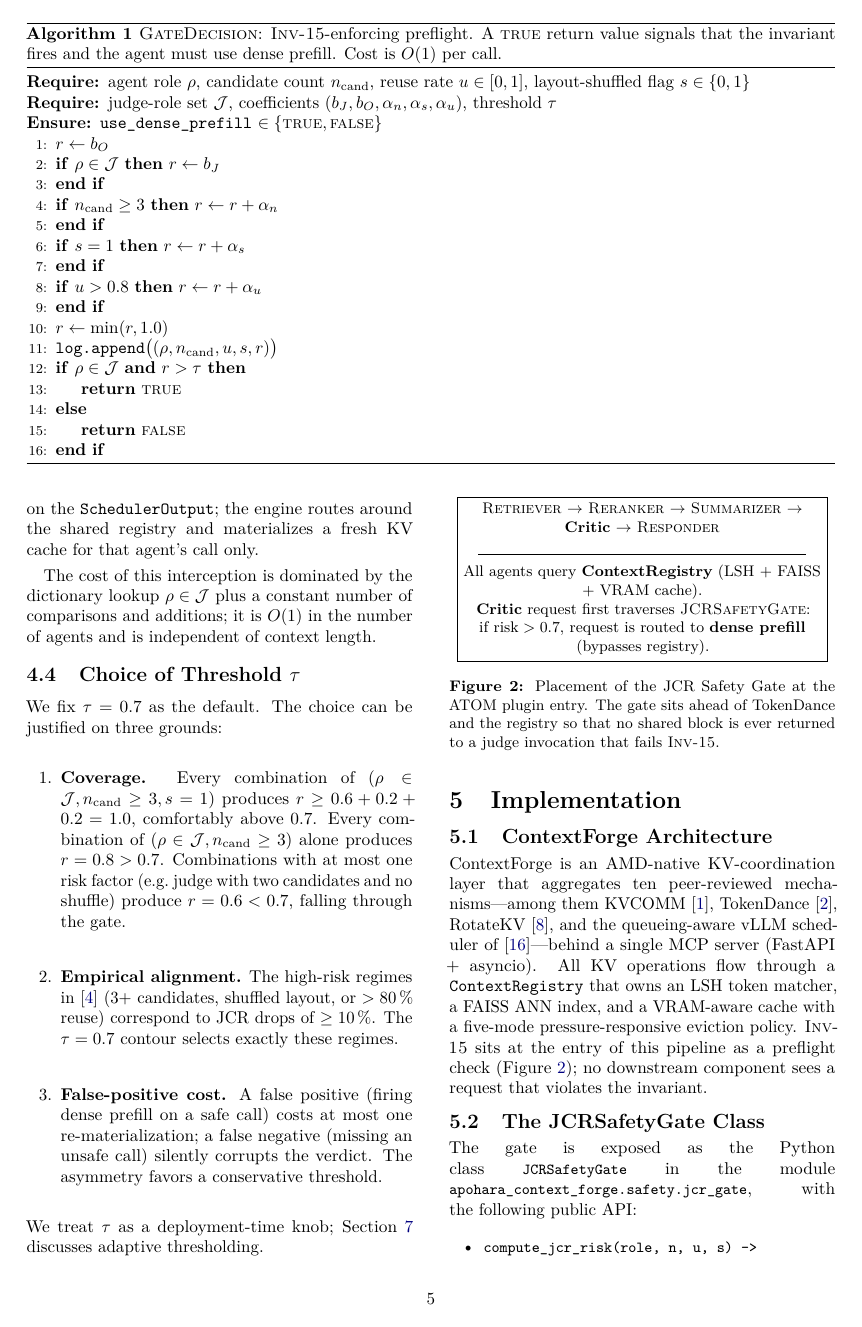
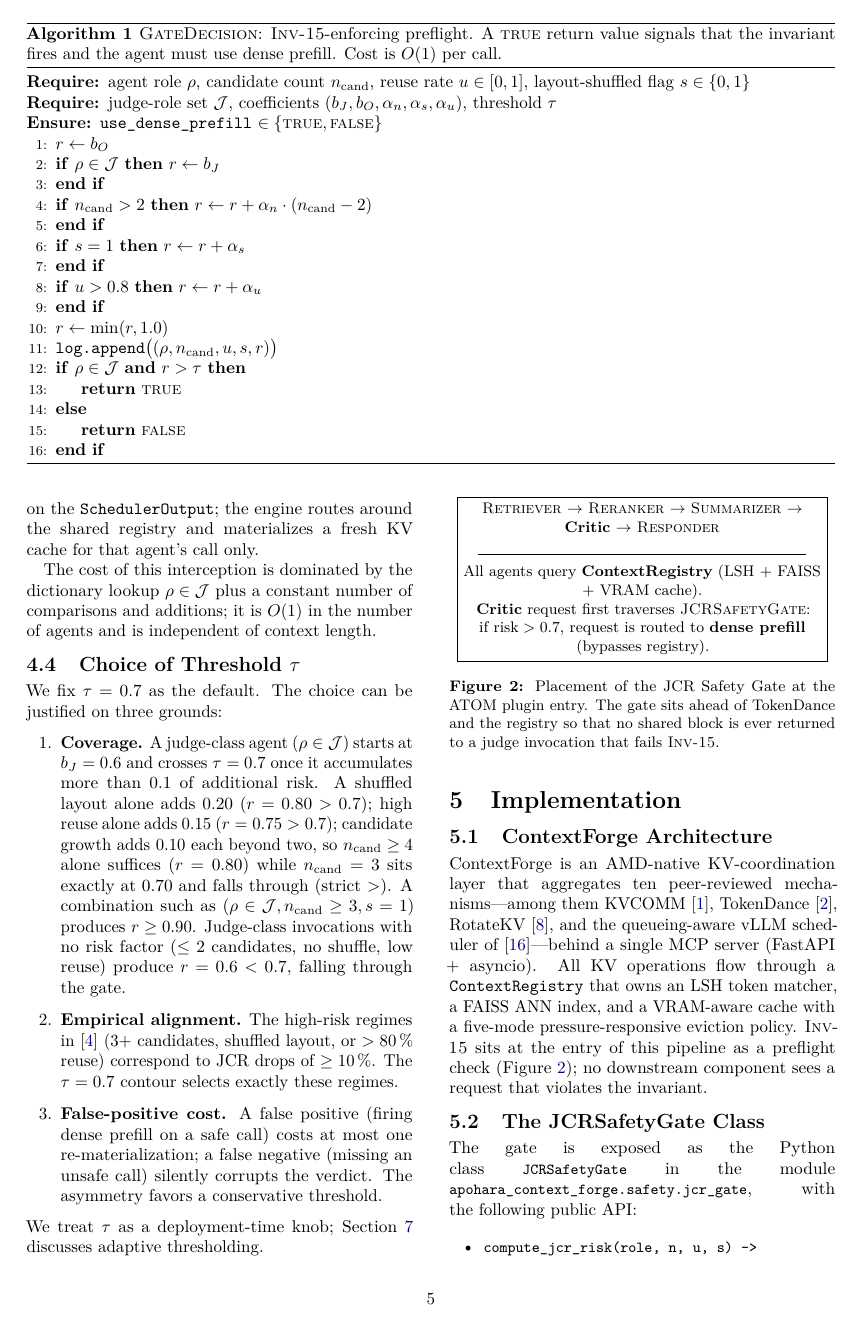
Before and after one commit to SuarezPM/ContextForge, a LaTeX document (paper/inv15_paper.tex): page 5 of 13. Compiled offline with pdfLaTeX.

Commit message:
docs(paper): align §4 risk model with the implemented scaling model + judge-class
Eq. 1 and Algorithm 1 (§4) used a flat model (alpha_n*1[n>=3], alpha_u=0.1)
that disagreed with both the code and the paper's own Z3 model (§9.1), which
use scaling (0.10*(n-2), 0.15). Correct §4 to the scaling model the gate
actually implements; fix the §4.4 coverage argument and the §6.4 corners
(Cand<=3, not <=2) — the measured 0.851 critic dense rate already came from
the scaling gate. Generalize §9 to judge-class (agent_role_judge) to match the
extended JUDGE_ROLES {critic, judge}. Update test-count 310/310 -> 423 passed,
0 failed. NOTE: PDF must be recompiled (tectonic) before the Zenodo v3.1 deposit.

Co-Authored-By: Claude Opus 4.7 <noreply@anthropic.com>
Signed-off-by: Pablo <dimensionequix@gmail.com>

```diff
--- a/paper/inv15_paper.tex
+++ b/paper/inv15_paper.tex
@@ -445,7 +446,7 @@ the KV registry is queried.
 \Ensure \texttt{use\_dense\_prefill} $\in \{\textsc{true}, \textsc{false}\}$
 \State $r \gets b_O$
 \If{$\rho \in \Judge$} $r \gets b_J$ \EndIf
-\If{$\Cand \geq 3$} $r \gets r + \alpha_n$ \EndIf
+\If{$\Cand > 2$} $r \gets r + \alpha_n \cdot (\Cand - 2)$ \EndIf
 \If{$\Shuf = 1$} $r \gets r + \alpha_s$ \EndIf
 \If{$\Reuse > 0.8$} $r \gets r + \alpha_u$ \EndIf
 \State $r \gets \min(r, 1.0)$
@@ -497,13 +498,17 @@ is $O(1)$ in the number of agents and is independent of context length.
 We fix $\tau = 0.7$ as the default. The choice can be justified on three
 grounds:
 \begin{enumerate}
-  \item \textbf{Coverage.} Every combination of $(\rho \in \Judge,
-        \Cand \geq 3, \Shuf = 1)$ produces $r \geq 0.6 + 0.2 + 0.2 = 1.0$,
-        comfortably above $0.7$. Every combination of
-        $(\rho \in \Judge, \Cand \geq 3)$ alone produces $r = 0.8 > 0.7$.
-        Combinations with at most one risk factor (e.g.\ judge with two
-        candidates and no shuffle) produce $r = 0.6 < 0.7$, falling
-        through the gate.
+  \item \textbf{Coverage.} A judge-class agent ($\rho \in \Judge$) starts at
+        $b_J = 0.6$ and crosses $\tau = 0.7$ once it accumulates more than
+        $0.1$ of additional risk. A shuffled layout alone adds $0.20$
+        ($r = 0.80 > 0.7$); high reuse alone adds $0.15$ ($r = 0.75 > 0.7$);
+        candidate growth adds $0.10$ each beyond two, so $\Cand \geq 4$
+        alone suffices ($r = 0.80$) while $\Cand = 3$ sits exactly at $0.70$
+        and falls through (strict $>$). A combination such as
+        $(\rho \in \Judge, \Cand \geq 3, \Shuf = 1)$ produces
+        $r \geq 0.90$. Judge-class invocations with no risk factor
+        ($\leq 2$ candidates, no shuffle, low reuse) produce
+        $r = 0.6 < 0.7$, falling through the gate.
   \item \textbf{Empirical alignment.} The high-risk regimes in
         \cite{jcrfailure} (3+ candidates, shuffled layout, or
         $>80\,\%$ reuse) correspond to JCR drops of $\geq 10\,\%$. The
```
Also changed, not shown: paper/inv15_paper.tex (30 more changed lines).
